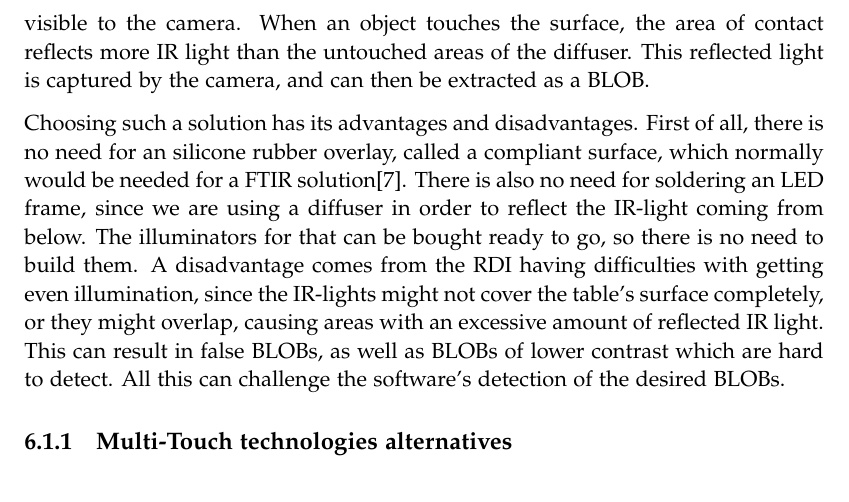
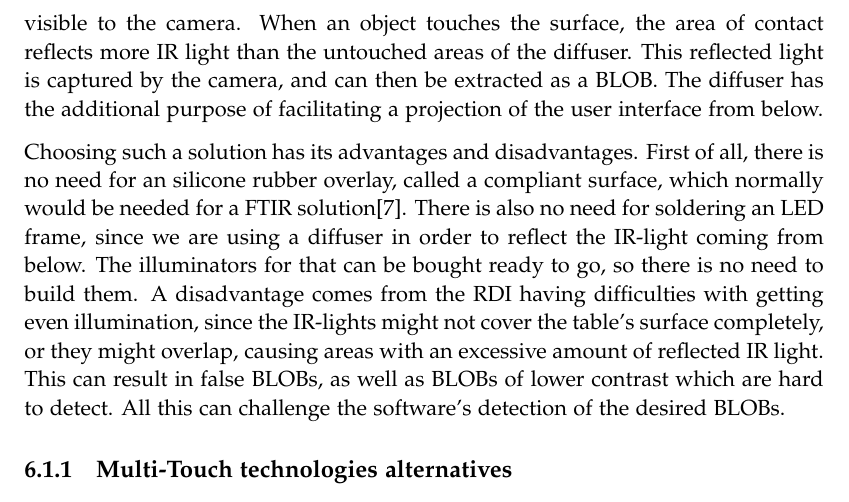
Before and after one commit to kaas-/mta15341-report, a LaTeX thesis (master.tex, which reads sections/Implementation.tex): part of page 30 of 54, cut so that both start at the same text. Compiled offline with pdfLaTeX.

Commit message:
smol impl changes

```diff
--- a/sections/Implementation.tex
+++ b/sections/Implementation.tex
@@ -8,7 +8,7 @@ Our development chapter. \todo{Better introduction needed here.}
 \centering	\includegraphics[width=0.5\textwidth]{sketchAugmentedBoard}
  \caption{An sketch of our RDI table.\label{Fig:sketch}}
 \end{figure}
-The interaction on the game board table will be based on rear diffused illumination as described in Multi-Touch Technologies \citep{multiTT}. This means, as shown in Figure \ref{Fig:sketch}, that infrared (IR) lamps will be placed underneath the table's surface, projecting IR light upwards. A webcam below the table will be equipped with a visible light filter obtained from a floppy disc, meaning it will primarily detect IR light. Furthermore, the table's surface, made of transparent material, needs a diffuser material just above or beneath it in order to diffuse the light. The purpose of this diffuser is to scatter the IR light and make objects hovering over the surface less visible to the camera. When an object touches the surface, the area of contact reflects more IR light than the untouched areas of the diffuser. This reflected light is captured by the camera, and can then be extracted as a BLOB.
+The interaction on the game board table will be based on rear diffused illumination as described in Multi-Touch Technologies \citep{multiTT}. This means, as shown in Figure \ref{Fig:sketch}, that infrared (IR) lamps will be placed underneath the table's surface, projecting IR light upwards. A webcam below the table will be equipped with a visible light filter obtained from a floppy disc, meaning it will primarily detect IR light. Furthermore, the table's surface, made of transparent material, needs a diffuser material just above or beneath it in order to diffuse the light. The purpose of this diffuser is to scatter the IR light and make objects hovering over the surface less visible to the camera. When an object touches the surface, the area of contact reflects more IR light than the untouched areas of the diffuser. This reflected light is captured by the camera, and can then be extracted as a BLOB. The diffuser has the additional purpose of facilitating a projection of the user interface from below.
 
 Choosing such a solution has its advantages and disadvantages. First of all, there is no need for  an silicone rubber overlay, called a compliant surface, which normally would be needed for a FTIR solution\citep{multiTT}. There is also no need for soldering an LED frame, since we are using a diffuser in order to reflect the IR-light coming from below. The illuminators for that can be bought ready to go, so there is no need to build them. A disadvantage comes from the RDI having difficulties with getting even illumination, since the IR-lights might not cover the table's surface completely, or they might overlap, causing areas with an excessive amount of reflected IR light. This can result in false BLOBs, as well as BLOBs of lower contrast which are hard to detect. All this can challenge the software's detection of the desired BLOBs.
 
```
